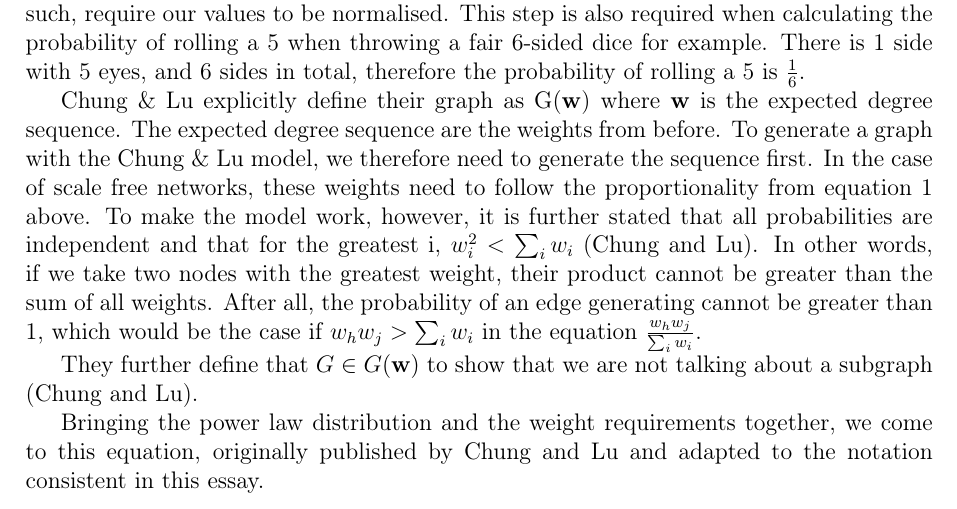
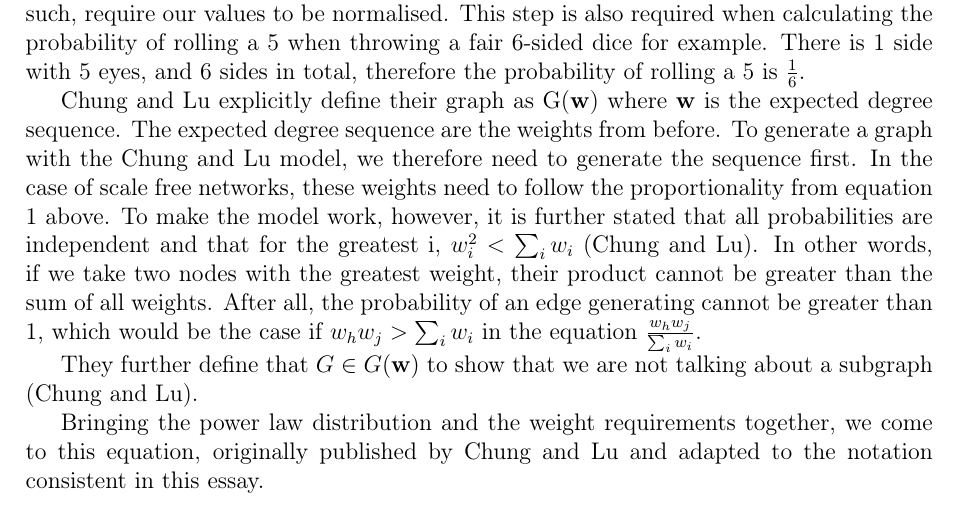
Before and after one commit to informatiky/LaTeX, a LaTeX document (Extended Essay/Johannes - Mathematics Extended Essay - Probabilistic method.tex): part of page 6 of 18, cut so that both start at the same text. Compiled offline with pdfLaTeX.

Commit message:
Auto-commit: 2026-09-13 19:36:21

```diff
--- a/Extended Essay/Johannes - Mathematics Extended Essay - Probabilistic method.tex
+++ b/Extended Essay/Johannes - Mathematics Extended Essay - Probabilistic method.tex
@@ -228,7 +228,7 @@ We therefore expect the node to have double the degree.
 
 We divide by the sum of all weights because we are working with probabilities and as such, require our values to be normalised. This step is also required when calculating the probability of rolling a 5 when throwing a fair 6-sided dice for example. There is 1 side with 5 eyes, and 6 sides in total, therefore the probability of rolling a 5 is \( \frac{1}{6} \).
 
-Chung \& Lu explicitly define their graph as G(\textbf{w}) where \textbf{w} is the expected degree sequence. The expected degree sequence are the weights from before. To generate a graph with the Chung \& Lu model, we therefore need to generate the sequence first. In the case of scale free networks, these weights need to follow the proportionality from equation \ref{eq:proportional-scale-free} above. To make the model work, however, it is further stated that all probabilities are independent and that for the greatest i, \( w_i^2 < \sum_{i}{w_i}\) \autocite{chungAverageDistancesRandom2002}. In other words, if we take two nodes with the greatest weight, their product cannot be greater than the sum of all weights. After all, the probability of an edge generating cannot be greater than 1, which would be the case if \( w_h w_j > \sum_{i}{w_i}\) in the equation \( \frac{w_h w_j}{\sum_{i}{w_i}} \).
+\textcite{chungAverageDistancesRandom2002} explicitly define their graph as G(\textbf{w}) where \textbf{w} is the expected degree sequence. The expected degree sequence are the weights from before. To generate a graph with the \textcite{chungAverageDistancesRandom2002} model, we therefore need to generate the sequence first. In the case of scale free networks, these weights need to follow the proportionality from equation \ref{eq:proportional-scale-free} above. To make the model work, however, it is further stated that all probabilities are independent and that for the greatest i, \( w_i^2 < \sum_{i}{w_i}\) \autocite{chungAverageDistancesRandom2002}. In other words, if we take two nodes with the greatest weight, their product cannot be greater than the sum of all weights. After all, the probability of an edge generating cannot be greater than 1, which would be the case if \( w_h w_j > \sum_{i}{w_i}\) in the equation \( \frac{w_h w_j}{\sum_{i}{w_i}} \).
 
 
 They further define that \( G \in G(\textbf{w}) \) to show that we are not talking about a subgraph \autocite{chungAverageDistancesRandom2002}.
```
Also changed, not shown: 1 other file.
